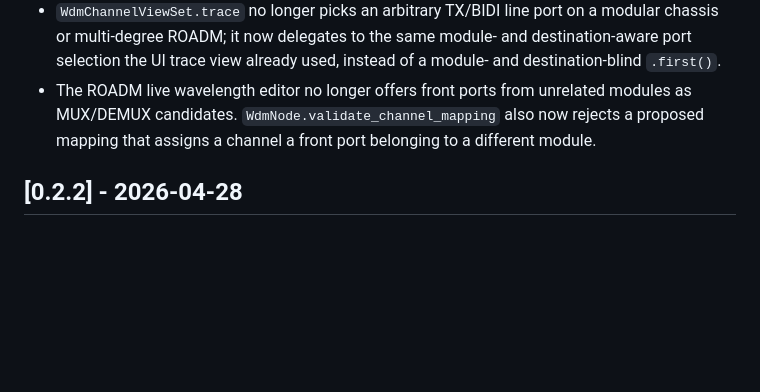
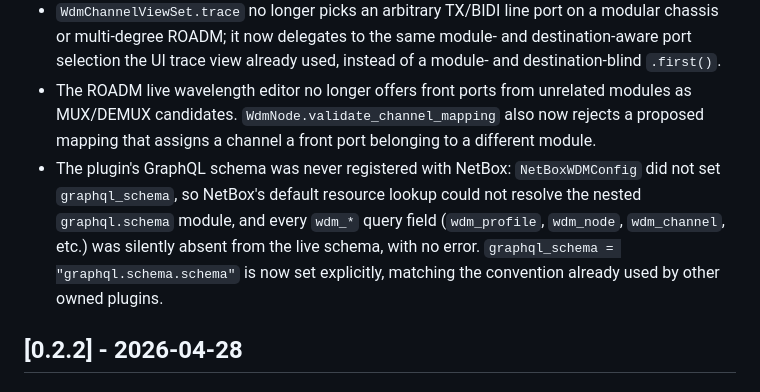
Before and after one commit to jsenecal/netbox-wdm, a Markdown page: CHANGELOG.md, the part around the change. GitHub-like rendering; blank space fills up the shorter version.

Commit message:
docs(changelog): note GraphQL schema registration fix

```diff
--- a/CHANGELOG.md
+++ b/CHANGELOG.md
@@ -22,6 +22,7 @@ and this project adheres to [Semantic Versioning](https://semver.org/spec/v2.0.0
 - Creating a FrontPort on a DeviceType no longer crashes with `AttributeError: 'PortTemplateMapping' object has no attribute 'device'`. NetBox's `FrontPortFormMixin._save_m2m` sends `post_save` with a hardcoded `sender=PortMapping` even when the instance is a `PortTemplateMapping`; the WDM signal handler now ignores template-level instances. ([#22](https://github.com/jsenecal/netbox-wdm/issues/22))
 - `WdmChannelViewSet.trace` no longer picks an arbitrary TX/BIDI line port on a modular chassis or multi-degree ROADM; it now delegates to the same module- and destination-aware port selection the UI trace view already used, instead of a module- and destination-blind `.first()`.
 - The ROADM live wavelength editor no longer offers front ports from unrelated modules as MUX/DEMUX candidates. `WdmNode.validate_channel_mapping` also now rejects a proposed mapping that assigns a channel a front port belonging to a different module.
+- The plugin's GraphQL schema was never registered with NetBox: `NetBoxWDMConfig` did not set `graphql_schema`, so NetBox's default resource lookup could not resolve the nested `graphql.schema` module, and every `wdm_*` query field (`wdm_profile`, `wdm_node`, `wdm_channel`, etc.) was silently absent from the live schema, with no error. `graphql_schema = "graphql.schema.schema"` is now set explicitly, matching the convention already used by other owned plugins.
 
 ## [0.2.2] - 2026-04-28
 
```
